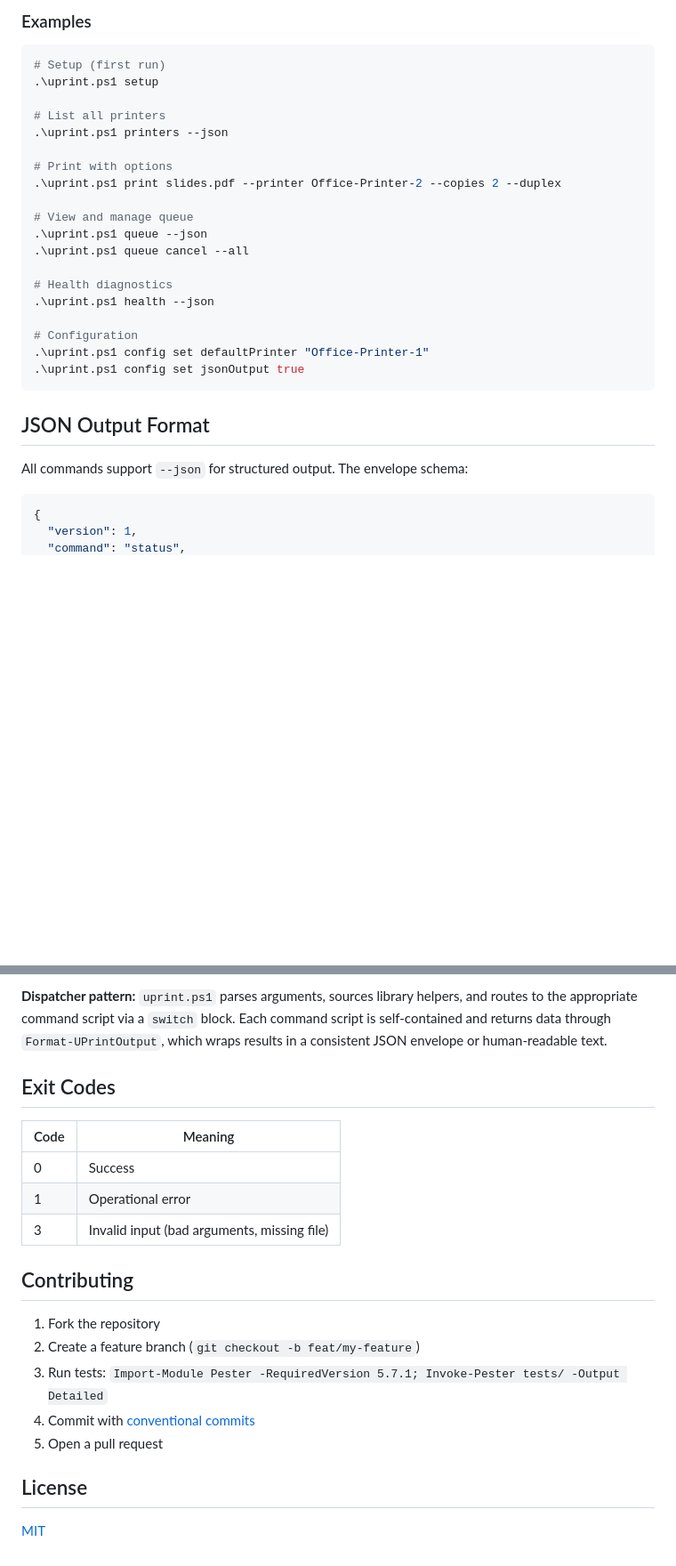
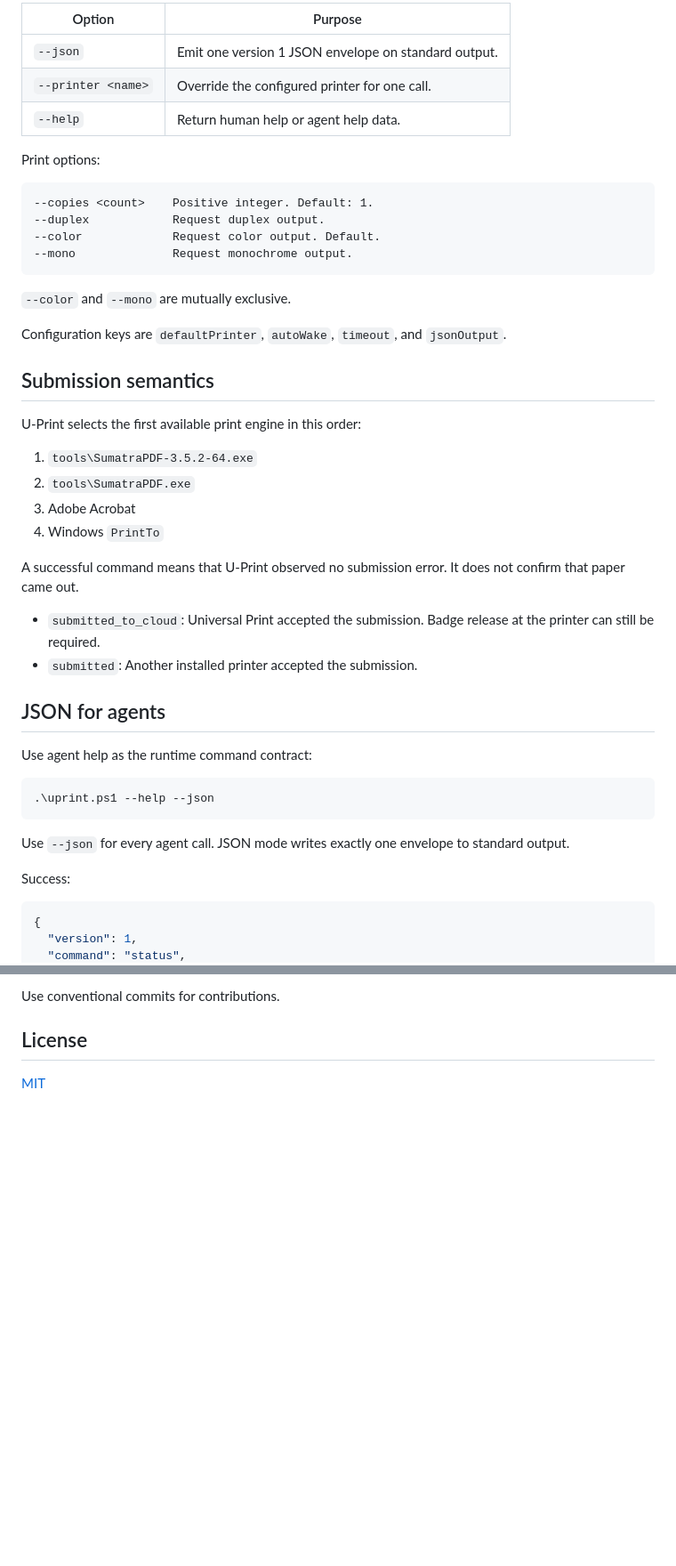
Before and after one commit to KalebCole/uprint-cli, a Markdown page: README.md, 2 parts joined by grey strips. Shown at 89% size. GitHub-like rendering; blank space fills up the shorter version.

````diff
--- a/README.md
+++ b/README.md
@@ -58,31 +83,52 @@ Management cmdlets.
 
-### Examples
+| Option | Purpose |
+| --- | --- |
+| `--json` | Emit one version 1 JSON envelope on standard output. |
+| `--printer <name>` | Override the configured printer for one call. |
+| `--help` | Return human help or agent help data. |
+
+Print options:
+
+```text
+--copies <count>    Positive integer. Default: 1.
+--duplex            Request duplex output.
+--color             Request color output. Default.
+--mono              Request monochrome output.
+```
+
+`--color` and `--mono` are mutually exclusive.
+
+Configuration keys are `defaultPrinter`, `autoWake`, `timeout`, and
+`jsonOutput`.
+
+## Submission semantics
+
+U-Print selects the first available print engine in this order:
+
+1. `tools\SumatraPDF-3.5.2-64.exe`
+2. `tools\SumatraPDF.exe`
+3. Adobe Acrobat
+4. Windows `PrintTo`
+
+A successful command means that U-Print observed no submission error. It does
+not confirm that paper came out.
+
+- `submitted_to_cloud`: Universal Print accepted the submission. Badge release
+  at the printer can still be required.
+- `submitted`: Another installed printer accepted the submission.
+
+## JSON for agents
+
+Use agent help as the runtime command contract:
 
 ```powershell
-# Setup (first run)
-.\uprint.ps1 setup
-
-# List all printers
-.\uprint.ps1 printers --json
-
-# Print with options
-.\uprint.ps1 print slides.pdf --printer Office-Printer-2 --copies 2 --duplex
-
-# View and manage queue
-.\uprint.ps1 queue --json
-.\uprint.ps1 queue cancel --all
-
-# Health diagnostics
-.\uprint.ps1 health --json
-
-# Configuration
-.\uprint.ps1 config set defaultPrinter "Office-Printer-1"
-.\uprint.ps1 config set jsonOutput true
+.\uprint.ps1 --help --json
 ```
 
-## JSON Output Format
+Use `--json` for every agent call. JSON mode writes exactly one envelope to
+standard output.
 
-All commands support `--json` for structured output. The envelope schema:
+Success:
 
 ```json
 {
@@ -164,23 +216,6 @@ uprint-cli/
 ```
 
-**Dispatcher pattern:** `uprint.ps1` parses arguments, sources library helpers, and routes to the appropriate command script via a `switch` block. Each command script is self-contained and returns data through `Format-UPrintOutput`, which wraps results in a consistent JSON envelope or human-readable text.
-
-## Exit Codes
-
-| Code | Meaning |
-|------|---------|
-| 0 | Success |
-| 1 | Operational error |
-| 3 | Invalid input (bad arguments, missing file) |
-
-## Contributing
-
-1. Fork the repository
-2. Create a feature branch (`git checkout -b feat/my-feature`)
-3. Run tests:
-   `Import-Module Pester -RequiredVersion 5.7.1; Invoke-Pester tests/ -Output Detailed`
-4. Commit with [conventional commits](https://www.conventionalcommits.org/)
-5. Open a pull request
+Use conventional commits for contributions.
 
 ## License
 
````
Also changed, not shown: other parts of README.md (+118 -87 lines).
